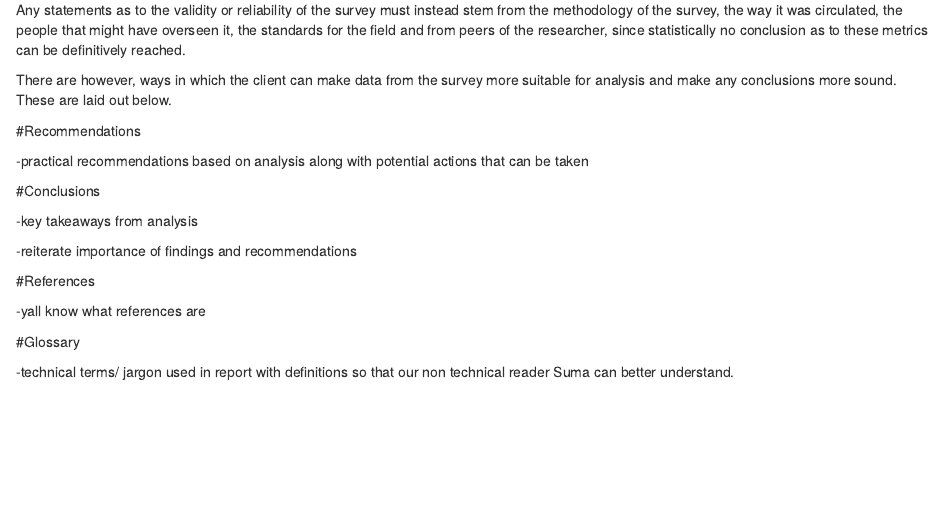
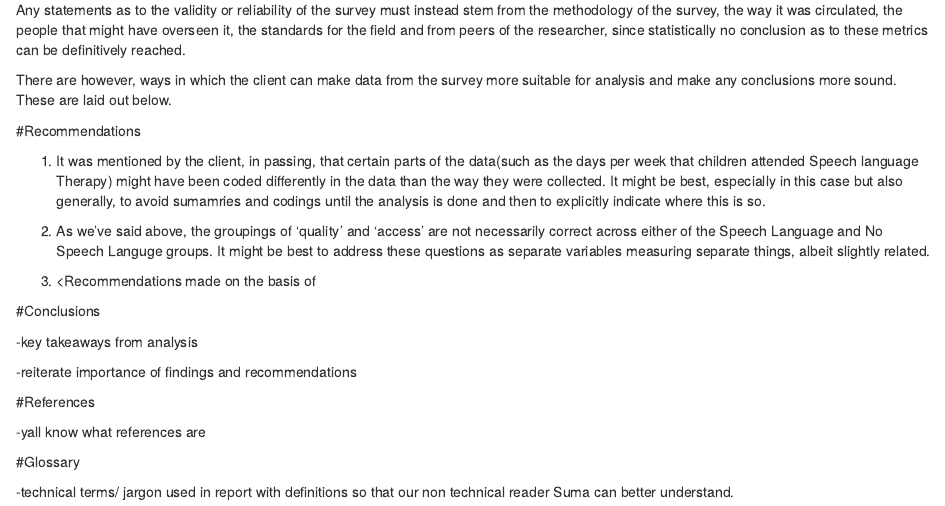
Before and after one commit to uyhuang/MA675_Suma-Project, an R Markdown document (Suma_report.Rmd): the page in a window 1100 px wide, from 880 px down. Rendered offline with R 4.5, knitr and Pandoc, with nearby package versions.

Commit message:
Update Suma_report.Rmd

```diff
--- a/Suma_report.Rmd
+++ b/Suma_report.Rmd
@@ -48,7 +48,11 @@ There are however, ways in which the client can make data from the survey more s
 
 #Recommendations
 
--practical recommendations based on analysis along with potential actions that can be taken
+1) It was mentioned by the client, in passing, that certain parts of the data(such as the days per week that children attended Speech language Therapy) might have been coded differently in the data than the way they were collected. It might be best, especially in this case but also generally, to avoid sumamries and codings until the analysis is done and then to explicitly indicate where this is so.
+
+2) As we've said above, the groupings of 'quality' and 'access' are not necessarily correct across either of the Speech Language and No Speech Languge groups. It might be best to address these questions as separate variables measuring separate things, albeit slightly related.
+
+3) <Recommendations made on the basis of
 
 #Conclusions
 
```
